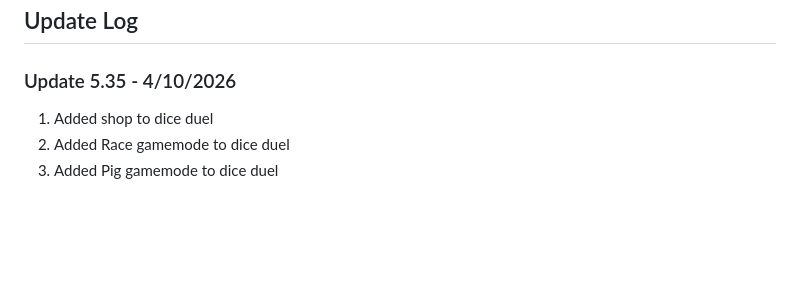
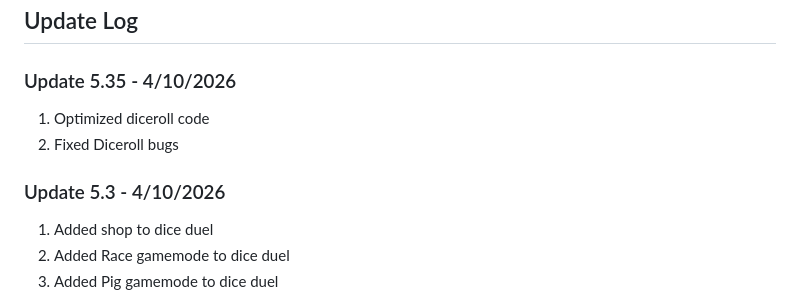
Before and after one commit to Arpan-Shah-102/gamblecore, a Markdown page: README.md, the part around the change. GitHub-like rendering; blank space fills up the shorter version.

Commit message:
Update 5.35(V2) Part 2
1. Optimized diceroll code
2. Fixed Diceroll bugs

```diff
--- a/README.md
+++ b/README.md
@@ -50,6 +50,10 @@ Gamblecore/
 ## Update Log
 
 ### Update 5.35 - 4/10/2026
+1. Optimized diceroll code
+2. Fixed Diceroll bugs
+
+### Update 5.3 - 4/10/2026
 1. Added shop to dice duel
 2. Added Race gamemode to dice duel
 3. Added Pig gamemode to dice duel
```
